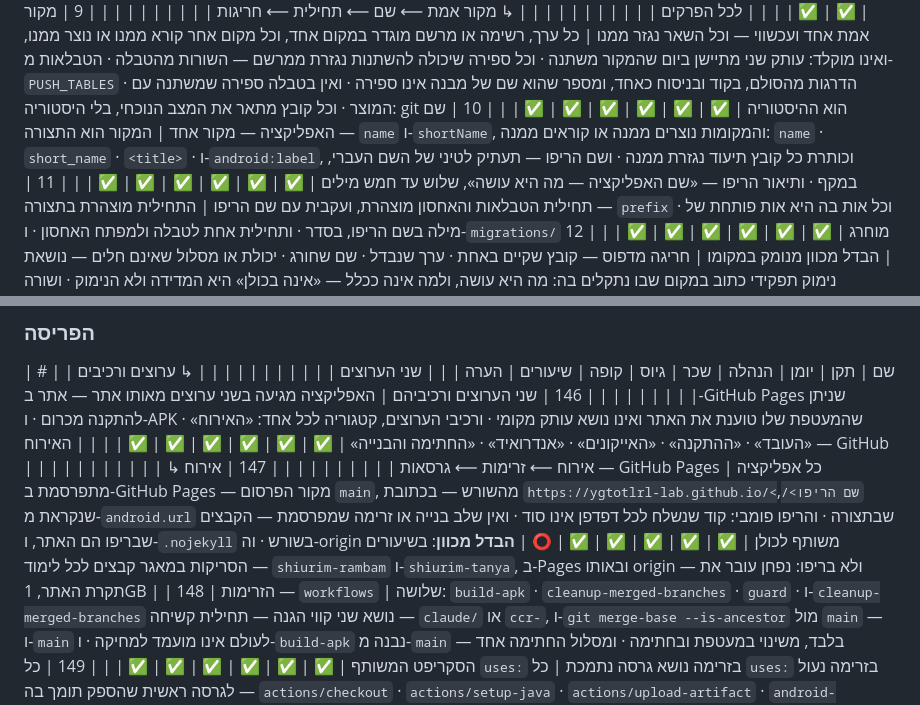
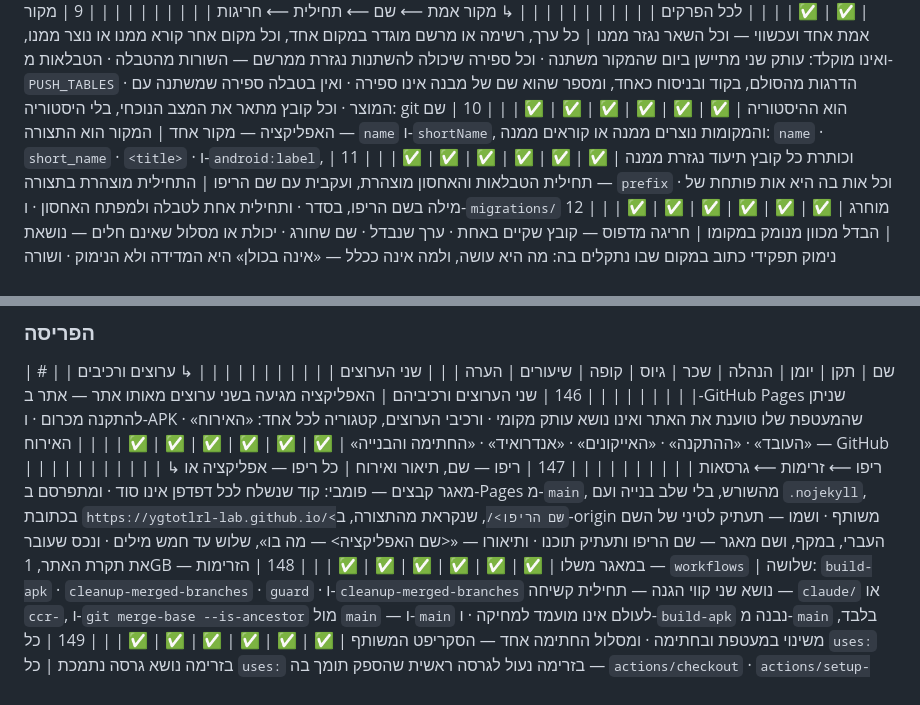
Before and after one commit to ygtotlrl-lab/shiurim, a Markdown page: TABLE.md, 2 parts joined by grey strips. GitHub-like rendering.

Commit message:
סבב 311 — הטבלה: ריפו — שם, תיאור ואירוח, לכל ריפו: אפליקציה ומאגר קבצים
Co-Authored-By: Claude Opus 5.5 <noreply@anthropic.com>
Claude-Session: https://claude.ai/code/session_014pm7ydNFe3GEkkMPhCsZxv

```diff
--- a/TABLE.md
+++ b/TABLE.md
@@ -21,7 +21,7 @@
 | | לכל הפרקים | | | | | | | | |
 | | ↳ מקור אמת ⟵ שם ⟵ תחילית ⟵ חריגות | | | | | | | | |
 | 9 | מקור אמת אחד ועכשווי — וכל השאר נגזר ממנו | כל ערך, רשימה או מרשם מוגדר במקום אחד, וכל מקום אחר קורא ממנו או נוצר ממנו, ואינו מוקלד: עותק שני מתיישן ביום שהמקור משתנה · וכל ספירה שיכולה להשתנות נגזרת ממרשם — השורות מהטבלה · הטבלאות מ-`PUSH_TABLES` · הדרגות מהסולם, בקוד ובניסוח כאחד, ומספר שהוא שם של מבנה אינו ספירה · ואין בטבלה ספירה שמשתנה עם המוצר · וכל קובץ מתאר את המצב הנוכחי, בלי היסטוריה: git הוא ההיסטוריה | ✅ | ✅ | ✅ | ✅ | ✅ | ✅ |  |
-| 10 | שם האפליקציה — מקור אחד | המקור הוא התצורה — `name` ו-`shortName`, והמקומות נוצרים ממנה או קוראים ממנה: `name` · `short_name` · `<title>` · ו-`android:label`, וכותרת כל קובץ תיעוד נגזרת ממנה · ושם הריפו — תעתיק לטיני של השם העברי, במקף · ותיאור הריפו — «שם האפליקציה — מה היא עושה», שלוש עד חמש מילים | ✅ | ✅ | ✅ | ✅ | ✅ | ✅ |  |
+| 10 | שם האפליקציה — מקור אחד | המקור הוא התצורה — `name` ו-`shortName`, והמקומות נוצרים ממנה או קוראים ממנה: `name` · `short_name` · `<title>` · ו-`android:label`, וכותרת כל קובץ תיעוד נגזרת ממנה | ✅ | ✅ | ✅ | ✅ | ✅ | ✅ |  |
 | 11 | תחילית הטבלאות והאחסון מוצהרת, ועקבית עם שם הריפו | התחילית מוצהרת בתצורה — `prefix` · וכל אות בה היא אות פותחת של מילה בשם הריפו, בסדר · ותחילית אחת לטבלה ולמפתח האחסון · ו-`migrations/` מוחרג | ✅ | ✅ | ✅ | ✅ | ✅ | ✅ |  |
 | 12 | הבדל מכוון מנומק במקומו | חריגה מדפוס — קובץ שקיים באחת · ערך שנבדל · שם שחורג · יכולת או מסלול שאינם חלים — נושאת נימוק תפקידי כתוב במקום שבו נתקלים בה: מה היא עושה, ולמה אינה ככלל — «אינה בכולן» היא המדידה ולא הנימוק · ושורה שמתירה חריגה אומרת מה מותר, והנימוק — לפי השורה הזו: סטייה בלי נימוק נקראת כטעות ו«מתוקנת» בתום לב | ✅ | ✅ | ✅ | ✅ | ✅ | ✅ |  |
 
@@ -223,8 +223,8 @@
 | | ↳ ערוצים ורכיבים | | | | | | | | |
 | 146 | שני הערוצים ורכיביהם | האפליקציה מגיעה בשני ערוצים מאותו אתר — אתר ב-GitHub Pages שניתן להתקנה מכרום · ו-APK שהמעטפת שלו טוענת את האתר ואינו נושא עותק מקומי · ורכיבי הערוצים, קטגוריה לכל אחד: «האירוח» · «העובד» · «ההתקנה» · «האייקונים» · «אנדרואיד» · «החתימה והבנייה» | ✅ | ✅ | ✅ | ✅ | ✅ | ✅ |  |
 | | האירוח — GitHub | | | | | | | | |
-| | ↳ אירוח ⟵ זרימות ⟵ גרסאות | | | | | | | | |
-| 147 | אירוח — GitHub Pages | כל אפליקציה מתפרסמת ב-GitHub Pages — מקור הפרסום `main`, מהשורש — בכתובת `https://ygtotlrl-lab.github.io/<שם הריפו>/`, שנקראת מ-`android.url` שבתצורה · והריפו פומבי: קוד שנשלח לכל דפדפן אינו סוד · ואין שלב בנייה או זרימה שמפרסמת — הקבצים שבריפו הם האתר, ו-`.nojekyll` בשורש · וה-origin משותף לכולן | ✅ | ✅ | ✅ | ✅ | ✅ | ⭕ | **הבדל מכוון**: בשיעורים הסריקות במאגר קבצים לכל לימוד — `shiurim-rambam` ו-`shiurim-tanya`, ב-Pages ובאותו origin — ולא בריפו: נפחן עובר את תקרת האתר, 1GB |
+| | ↳ ריפו ⟵ זרימות ⟵ גרסאות | | | | | | | | |
+| 147 | ריפו — שם, תיאור ואירוח | כל ריפו — אפליקציה או מאגר קבצים — פומבי: קוד שנשלח לכל דפדפן אינו סוד · ומתפרסם ב-Pages מ-`main`, מהשורש, בלי שלב בנייה ועם `.nojekyll`, בכתובת `https://ygtotlrl-lab.github.io/<שם הריפו>/`, שנקראת מהתצורה, ב-origin משותף · ושמו — תעתיק לטיני של השם העברי, במקף, ושם מאגר — שם הריפו ותעתיק תוכנו · ותיאורו — «<שם האפליקציה> — מה בו», שלוש עד חמש מילים · ונכס שעובר את תקרת האתר, 1GB — במאגר משלו | ✅ | ✅ | ✅ | ✅ | ✅ | ✅ |  |
 | 148 | הזרימות — `workflows` | שלושה: `build-apk` · `cleanup-merged-branches` · `guard` · ו-`cleanup-merged-branches` נושא שני קווי הגנה — תחילית קשיחה — `claude/` או `ccr-`, ו-`git merge-base --is-ancestor` מול `main` — ו-`main` לעולם אינו מועמד למחיקה · ו-`build-apk` נבנה מ-`main` בלבד, משינוי במעטפת ובחתימה · ומסלול החתימה אחד — הסקריפט המשותף | ✅ | ✅ | ✅ | ✅ | ✅ | ✅ |  |
 | 149 | כל `uses:` בזרימה נושא גרסה נתמכת | כל `uses:` בזרימה נעול לגרסה ראשית שהספק תומך בה — `actions/checkout` · `actions/setup-java` · `actions/upload-artifact` · `android-actions/setup-android`, והרצפה היא הגרסה הראשית הנתמכת: גרסה שהספק הוציא משימוש מדפיסה אזהרה בכל ריצה, וביום שהיא יורדת הבנייה נשברת בלי שאיש שינה קוד · ואין `uses:` בלי גרסה | ✅ | ✅ | ✅ | ✅ | ✅ | ✅ |  |
 | | העובד — sw.js | | | | | | | | |
```
